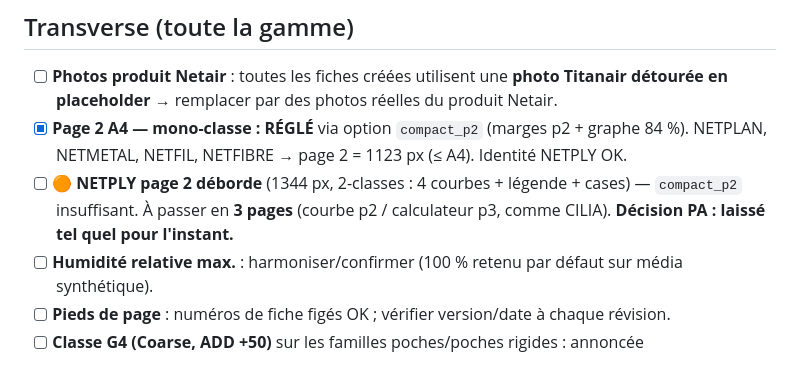
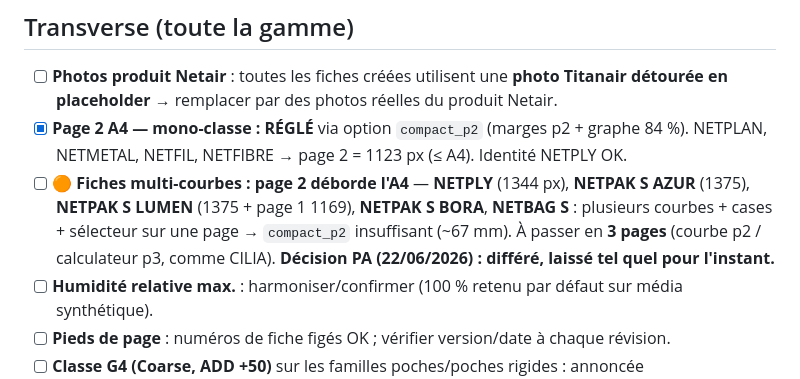
Before and after one commit to PaDuclos/netair-site, a Markdown page: fiches-techniques/CHECKLIST.md, the part around the change. Drawn GitHub-style.

Commit message:
CHECKLIST : débordement A4 page 2 des fiches multi-courbes (NETPLY/AZUR/LUMEN/BORA/NETBAG) — 3 pages différé (déc. PA)
Co-Authored-By: Claude Opus 4.8 <noreply@anthropic.com>

```diff
--- a/fiches-techniques/CHECKLIST.md
+++ b/fiches-techniques/CHECKLIST.md
@@ -37,8 +37,10 @@ Légende statut fiche : ✅ validée · 🟡 créée (données à compléter) ·
       en placeholder** → remplacer par des photos réelles du produit Netair.
 - [x] **Page 2 A4 — mono-classe : RÉGLÉ** via option `compact_p2` (marges p2 + graphe 84 %).
       NETPLAN, NETMETAL, NETFIL, NETFIBRE → page 2 = 1123 px (≤ A4). Identité NETPLY OK.
-- [ ] **🟠 NETPLY page 2 déborde** (1344 px, 2-classes : 4 courbes + légende + cases) — `compact_p2`
-      insuffisant. À passer en **3 pages** (courbe p2 / calculateur p3, comme CILIA). **Décision PA : laissé tel quel pour l'instant.**
+- [ ] **🟠 Fiches multi-courbes : page 2 déborde l'A4** — **NETPLY** (1344 px), **NETPAK S AZUR** (1375),
+      **NETPAK S LUMEN** (1375 + page 1 1169), **NETPAK S BORA**, **NETBAG S** : plusieurs courbes + cases +
+      sélecteur sur une page → `compact_p2` insuffisant (~67 mm). À passer en **3 pages** (courbe p2 /
+      calculateur p3, comme CILIA). **Décision PA (22/06/2026) : différé, laissé tel quel pour l'instant.**
 - [ ] **Humidité relative max.** : harmoniser/confirmer (100 % retenu par défaut sur média synthétique).
 - [ ] **Pieds de page** : numéros de fiche figés OK ; vérifier version/date à chaque révision.
 - [ ] **Classe G4 (Coarse, ADD +50)** sur les familles poches/poches rigides : annoncée commercialement,
```
